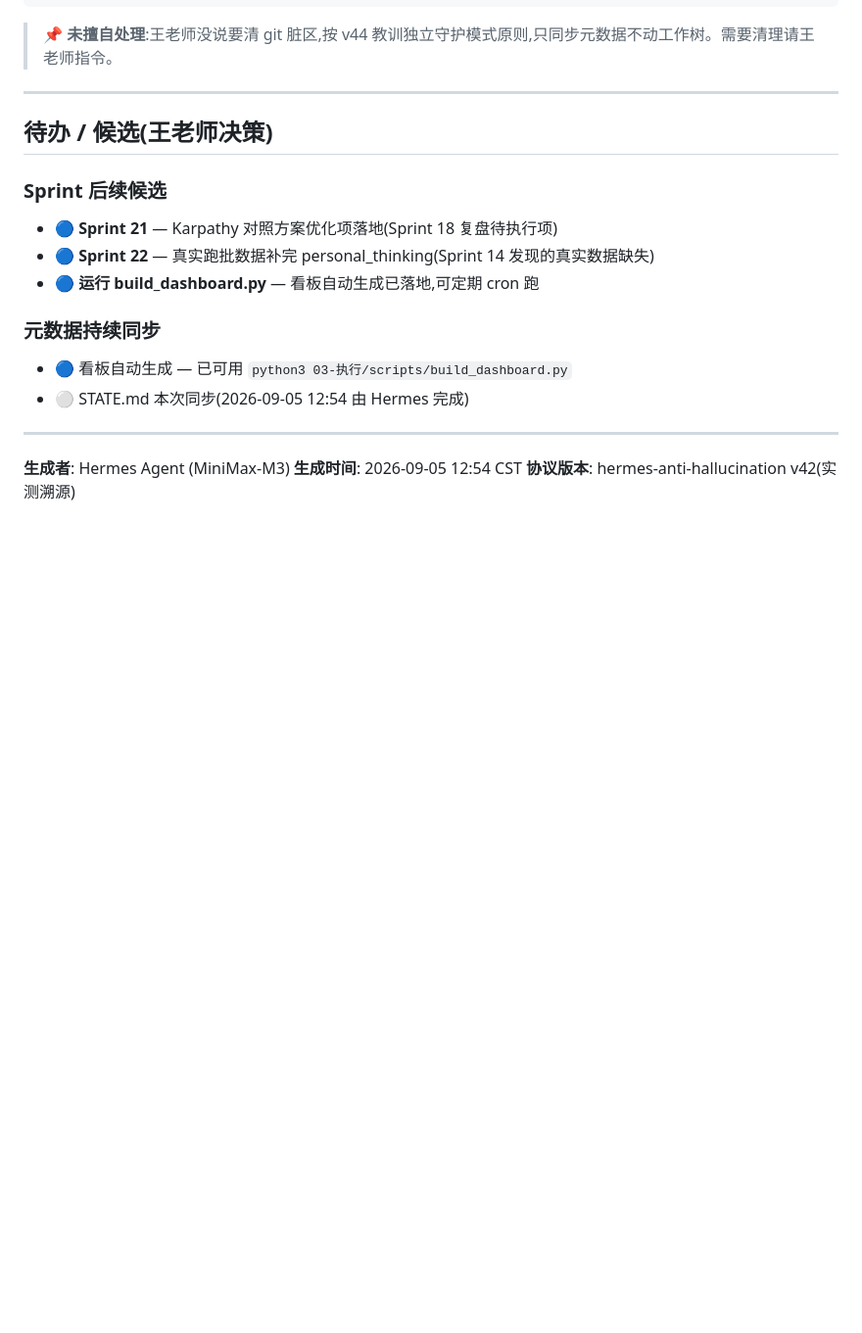
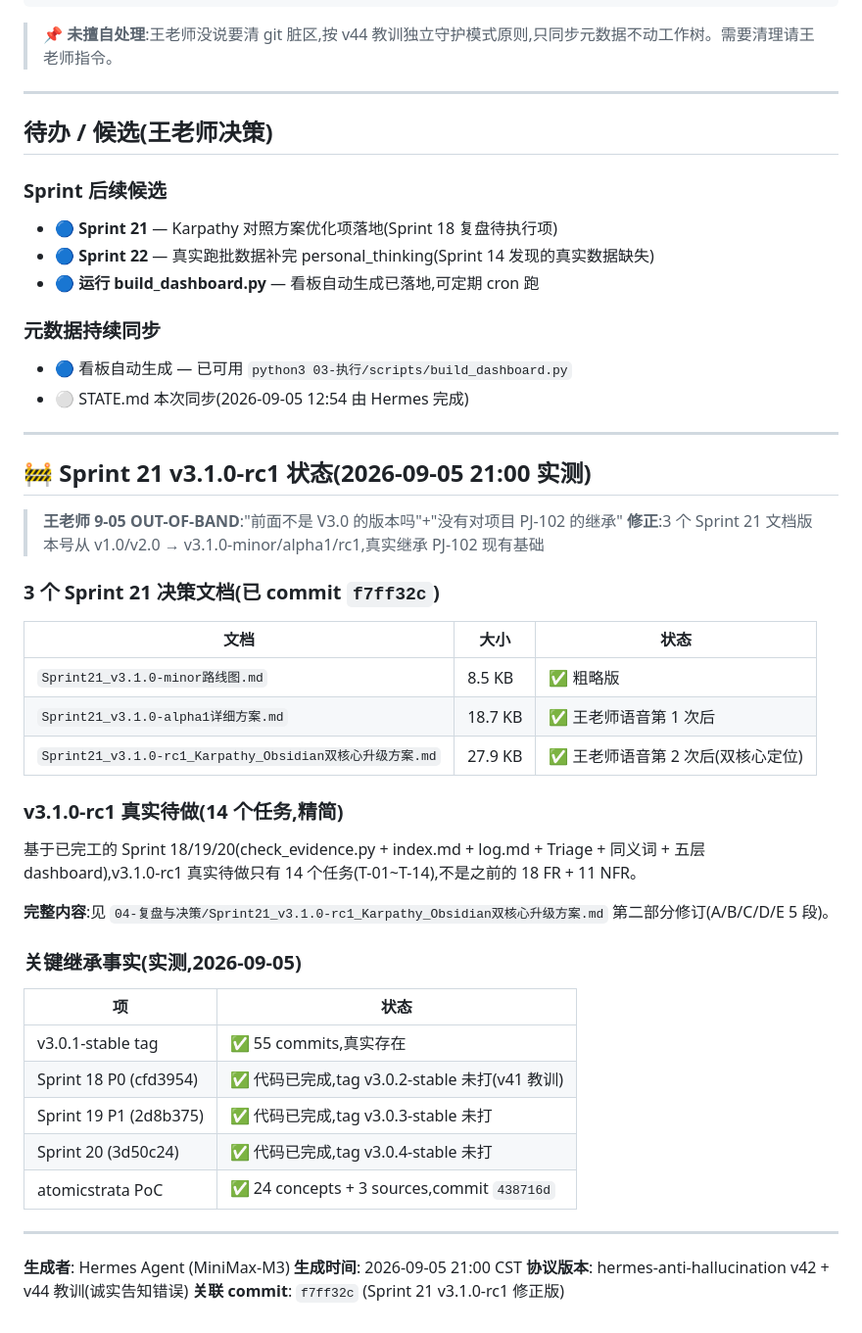
Before and after one commit to foreverkol/PJ-102-LLM-MeetingKB, a Markdown page: STATE.md, the part around the change. Shown at 98% size. Drawn GitHub-style; blank space fills up the shorter version.

Commit message:
docs(state): 全量同步 Sprint 21 v3.1.0-rc1 状态(王老师 9-05 21:00 实测)
王老师 9-05 OUT-OF-BAND 触发 2 项修正:
1. '前面不是 V3.0 的版本吗' - PJ-102 已经在 v3.0.1-stable,不是 v1.0/v2.0
2. '没有对项目 PJ-102 的继承' - 之前的方案没真实继承已有基础

STATE.md 新增段落:
- 3 个 Sprint 21 决策文档(已 commit f7ff32c,改名 v3.1.0-minor/alpha1/rc1)
- v3.1.0-rc1 真实待做(14 个任务,精简,基于 Sprint 18/19/20 已完工)
- 关键继承事实(Sprint 18/19/20 代码已完成,tag 未打)

完整内容:见 04-复盘与决策/Sprint21_v3.1.0-rc1_*.md 第二部分修订 A/B/C/D/E

```diff
--- a/STATE.md
+++ b/STATE.md
@@ -194,6 +194,38 @@ git status 报告:
 
 ---
 
+## 🚧 Sprint 21 v3.1.0-rc1 状态(2026-09-05 21:00 实测)
+
+> **王老师 9-05 OUT-OF-BAND**:"前面不是 V3.0 的版本吗"+"没有对项目 PJ-102 的继承"
+> **修正**:3 个 Sprint 21 文档版本号从 v1.0/v2.0 → v3.1.0-minor/alpha1/rc1,真实继承 PJ-102 现有基础
+
+### 3 个 Sprint 21 决策文档(已 commit `f7ff32c`)
+
+| 文档 | 大小 | 状态 |
+|------|------|------|
+| `Sprint21_v3.1.0-minor路线图.md` | 8.5 KB | ✅ 粗略版 |
+| `Sprint21_v3.1.0-alpha1详细方案.md` | 18.7 KB | ✅ 王老师语音第 1 次后 |
+| `Sprint21_v3.1.0-rc1_Karpathy_Obsidian双核心升级方案.md` | 27.9 KB | ✅ 王老师语音第 2 次后(双核心定位) |
+
+### v3.1.0-rc1 真实待做(14 个任务,精简)
+
+基于已完工的 Sprint 18/19/20(check_evidence.py + index.md + log.md + Triage + 同义词 + 五层 dashboard),v3.1.0-rc1 真实待做只有 14 个任务(T-01~T-14),不是之前的 18 FR + 11 NFR。
+
+**完整内容**:见 `04-复盘与决策/Sprint21_v3.1.0-rc1_Karpathy_Obsidian双核心升级方案.md` 第二部分修订(A/B/C/D/E 5 段)。
+
+### 关键继承事实(实测,2026-09-05)
+
+| 项 | 状态 |
+|----|------|
+| v3.0.1-stable tag | ✅ 55 commits,真实存在 |
+| Sprint 18 P0 (cfd3954) | ✅ 代码已完成,tag v3.0.2-stable 未打(v41 教训)|
+| Sprint 19 P1 (2d8b375) | ✅ 代码已完成,tag v3.0.3-stable 未打 |
+| Sprint 20 (3d50c24) | ✅ 代码已完成,tag v3.0.4-stable 未打 |
+| atomicstrata PoC | ✅ 24 concepts + 3 sources,commit `438716d` |
+
+---
+
 **生成者**: Hermes Agent (MiniMax-M3)
-**生成时间**: 2026-09-05 12:54 CST
-**协议版本**: hermes-anti-hallucination v42(实测溯源)
+**生成时间**: 2026-09-05 21:00 CST
+**协议版本**: hermes-anti-hallucination v42 + v44 教训(诚实告知错误)
+**关联 commit**: `f7ff32c` (Sprint 21 v3.1.0-rc1 修正版)
```
